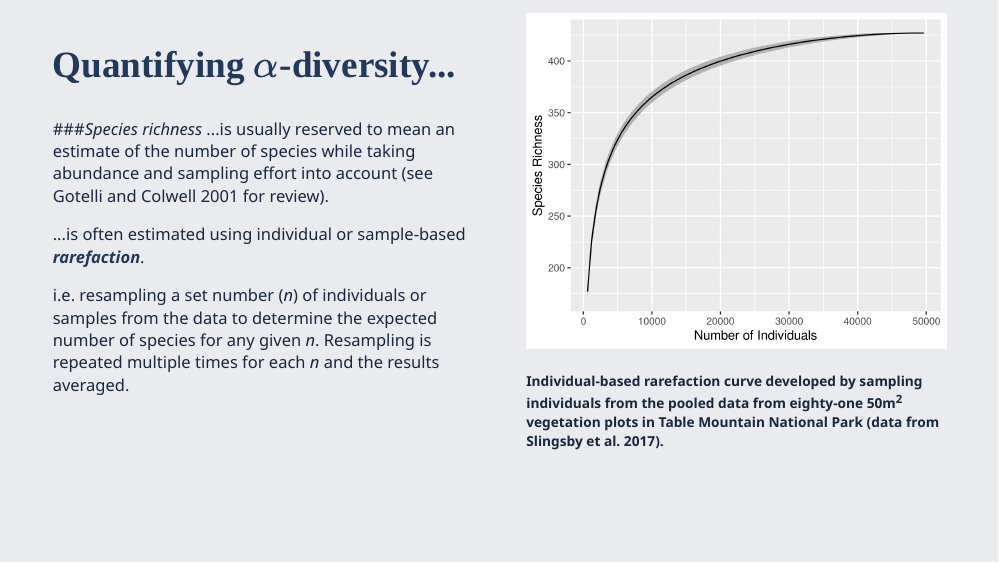
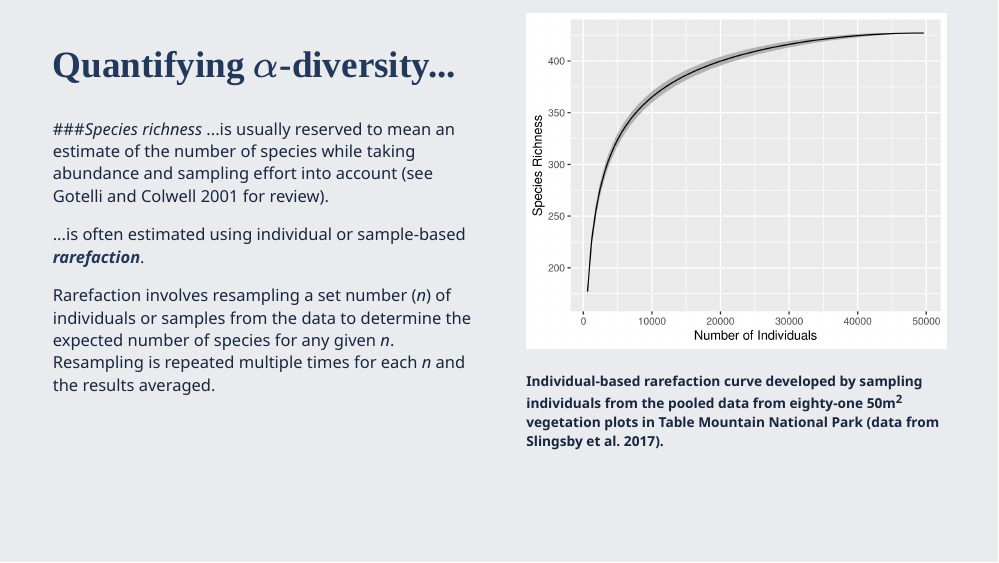
Before and after one commit to jslingsby/BIO3018F, an R Markdown document (2_SpeciesRichAndDiv.Rmd): page 10 of 19. The pictures show the slides in the output file 2_SpeciesRichAndDiv.html that the author committed with the source; the slides are laid out offline by our stand-in for remark.js, each with all of its steps uncovered, in fonts that may differ from those the slides ask for, and without slide numbers, shadows or browser add-ons.

Commit message:
Minor fixes to alpha diversity lecture

```diff
--- a/2_SpeciesRichAndDiv.Rmd
+++ b/2_SpeciesRichAndDiv.Rmd
@@ -293,7 +293,7 @@ layout: false
 
 ...is often estimated using individual or sample-based ***rarefaction***.
 
-i.e. resampling a set number (*n*) of individuals or samples from the data to determine the expected number of species for any given *n*. Resampling is repeated multiple times for each *n* and the results averaged.
+Rarefaction involves resampling a set number (*n*) of individuals or samples from the data to determine the expected number of species for any given *n*. Resampling is repeated multiple times for each *n* and the results averaged.
 
 ]
 
```
Also changed, not shown: 2_SpeciesRichAndDiv.html, 2_SpeciesRichAndDiv.Rmd (2 more changed lines).
